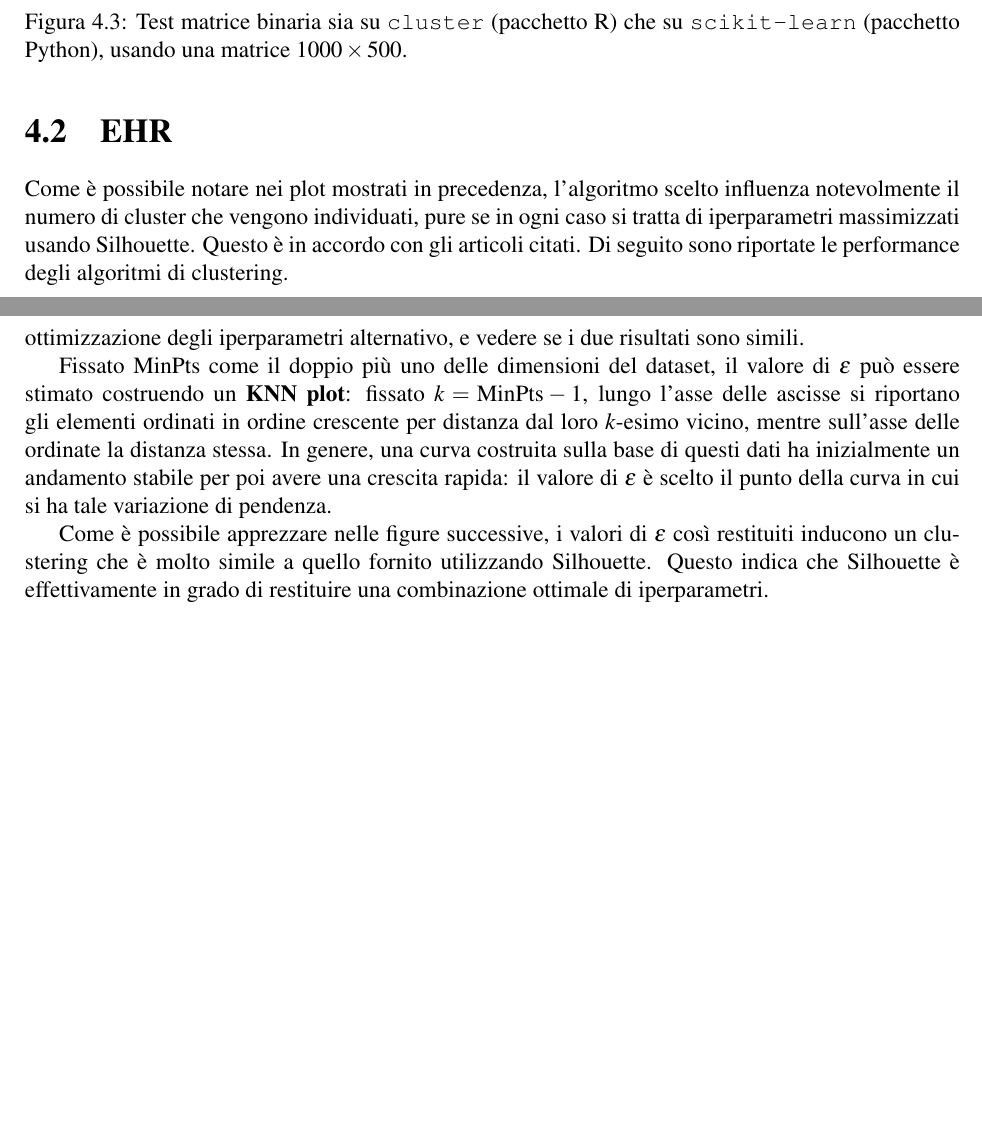
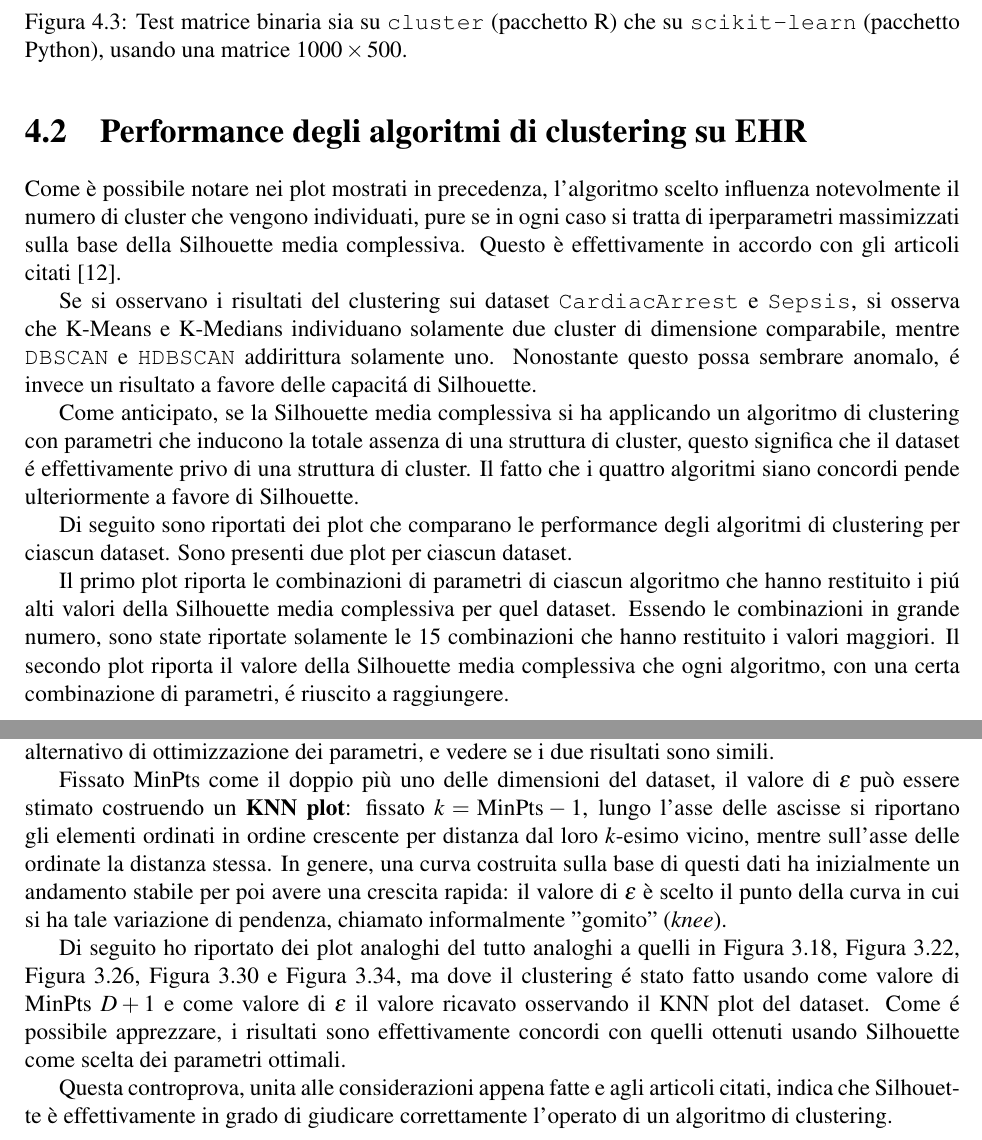
Before and after one commit to Skimmeroni/Silhouette-Unimib-thesis, a LaTeX thesis (Thesis.tex): two parts of pages 55 and 61 of 71, joined at a grey line, cut so that both start at the same text, the shorter picture padded with empty space. Compiled offline with pdfLaTeX.

Commit message:
Migliorati i risultati

```diff
--- a/Thesis.tex
+++ b/Thesis.tex
@@ -1620,14 +1625,42 @@
 				\label{fig:cmp3}
 			\end{figure}
 
-		\section{EHR}
+		\section{Performance degli algoritmi di clustering su EHR}
 
 			Come è possibile notare nei plot mostrati in precedenza,
 			l'algoritmo scelto influenza notevolmente il numero di
 			cluster che vengono individuati, pure se in ogni caso si
-			tratta di iperparametri massimizzati usando Silhouette.
-			Questo è in accordo con gli articoli citati. Di seguito
-			sono riportate le performance degli algoritmi di clustering.
+			tratta di iperparametri massimizzati sulla base della
+			Silhouette media complessiva. Questo è effettivamente in
+			accordo con gli articoli citati
+			\cite{doi:10.3233/IDA-2012-0545}.
+
+			Se si osservano i risultati del clustering sui dataset
+			\texttt{CardiacArrest} e \texttt{Sepsis}, si osserva che
+			K-Means e K-Medians individuano solamente due cluster di
+			dimensione comparabile, mentre \texttt{DBSCAN} e
+			\texttt{HDBSCAN} addirittura solamente uno. Nonostante
+			questo possa sembrare anomalo, é invece un risultato a
+			favore delle capacitá di Silhouette.
+
+			Come anticipato, se la Silhouette media complessiva si ha
+			applicando un algoritmo di clustering con parametri che
+			inducono la totale assenza di una struttura di cluster,
+			questo significa che il dataset é effettivamente privo di
+			una struttura di cluster. Il fatto che i quattro algoritmi
+			siano concordi pende ulteriormente a favore di Silhouette.
+
+			Di seguito sono riportati dei plot che comparano le
+			performance degli algoritmi di clustering per ciascun
+			dataset. Sono presenti due plot per ciascun dataset.
+
+			Il primo plot riporta le combinazioni di parametri di ciascun
+			algoritmo che hanno restituito i piú alti valori della Silhouette
+			media complessiva per quel dataset. Essendo le combinazioni in
+			grande numero, sono state riportate solamente le 15 combinazioni
+			che hanno restituito i valori maggiori. Il secondo plot riporta
+			il valore della Silhouette media complessiva che ogni algoritmo,
+			con una certa combinazione di parametri, é riuscito a raggiungere.
 
 			\begin{figure}[H]
 				\centering
@@ -1697,8 +1732,8 @@
 			DBSCAN figura spesso come algoritmo dalle alte performance.
 			Per tale motivo mi sono chiesto se fosse possibile testare
 			le prestazioni di Silhouette su DBSCAN comparandolo con un
-			metodo di ottimizzazione degli iperparametri alternativo, e
-			vedere se i due risultati sono simili.
+			metodo alternativo di ottimizzazione dei parametri, e vedere
+			se i due risultati sono simili.
 
 			Fissato MinPts come il doppio più uno delle dimensioni del dataset,
 			il valore di $\epsilon$ può essere stimato costruendo un \textbf{KNN
@@ -1708,13 +1743,22 @@
 			stessa. In genere, una curva costruita sulla base di questi dati ha
 			inizialmente un andamento stabile per poi avere una crescita rapida:
 			il valore di $\epsilon$ è scelto il punto della curva in cui si ha
-			tale variazione di pendenza.
-
-			Come è possibile apprezzare nelle figure successive, i valori
-			di $\epsilon$ così restituiti inducono un clustering che è molto
-			simile a quello fornito utilizzando Silhouette. Questo indica che
-			Silhouette è effettivamente in grado di restituire una combinazione
-			ottimale di iperparametri.
+			tale variazione di pendenza, chiamato informalmente "gomito"
+			(\emph{knee}).
+
+			Di seguito ho riportato dei plot analoghi del tutto analoghi a
+			quelli in Figura~\ref{fig:dbscan1}, Figura~\ref{fig:dbscan2},
+			Figura~\ref{fig:dbscan3}, Figura~\ref{fig:dbscan4} e
+			Figura~\ref{fig:dbscan5}, ma dove il clustering é stato fatto
+			usando come valore di MinPts $D + 1$ e come valore di $\epsilon$
+			il valore ricavato osservando il KNN plot del dataset. Come é
+			possibile apprezzare, i risultati sono effettivamente concordi
+			con quelli ottenuti usando Silhouette come scelta dei parametri
+			ottimali.
+
+			Questa controprova, unita alle considerazioni appena fatte e agli
+			articoli citati, indica che Silhouette è effettivamente in grado
+			di giudicare correttamente l'operato di un algoritmo di clustering.
 
 			\begin{figure}[H]
 				\centering
```
Also changed, not shown: Thesis.pdf, Thesis.tex (11 more changed lines).
